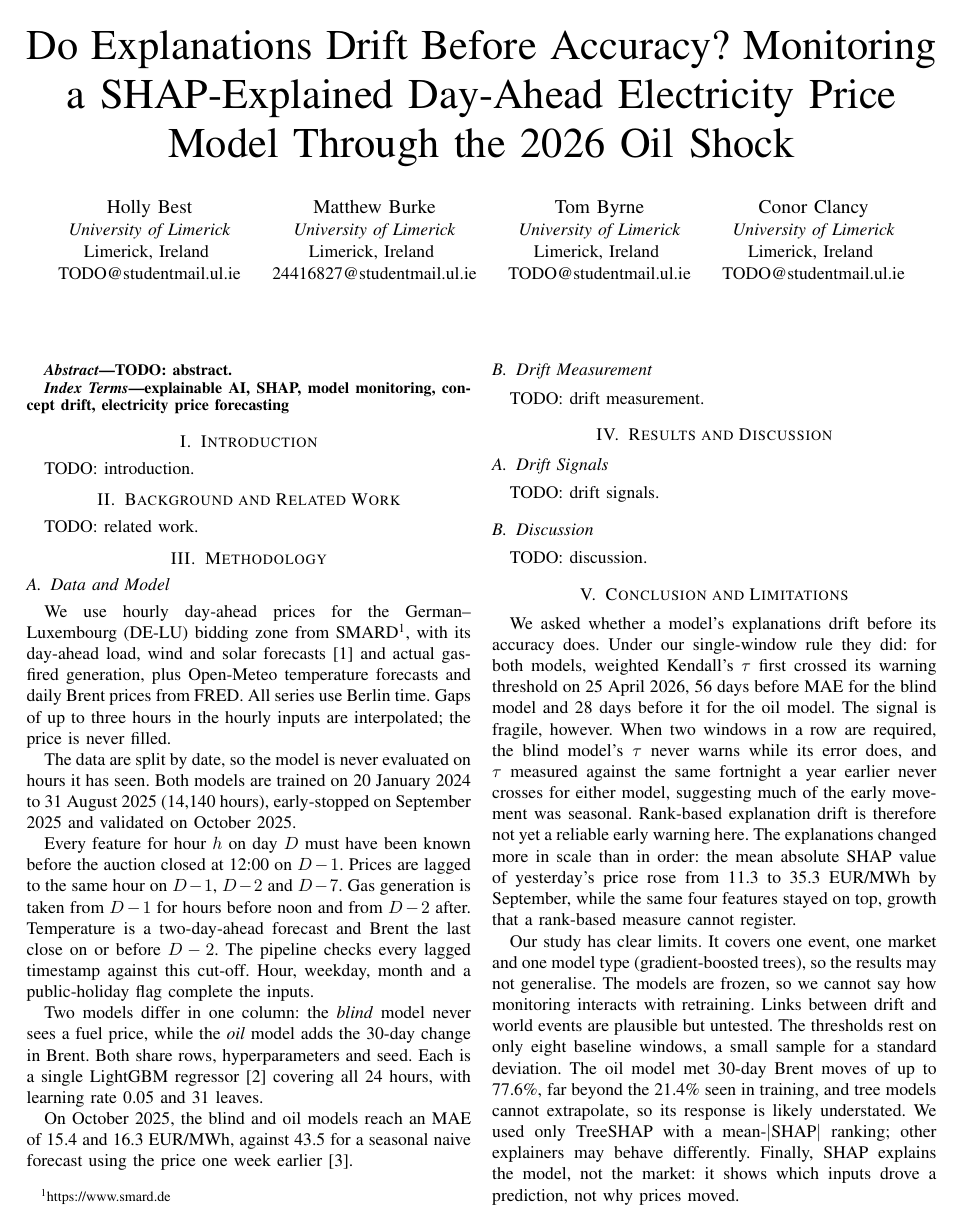
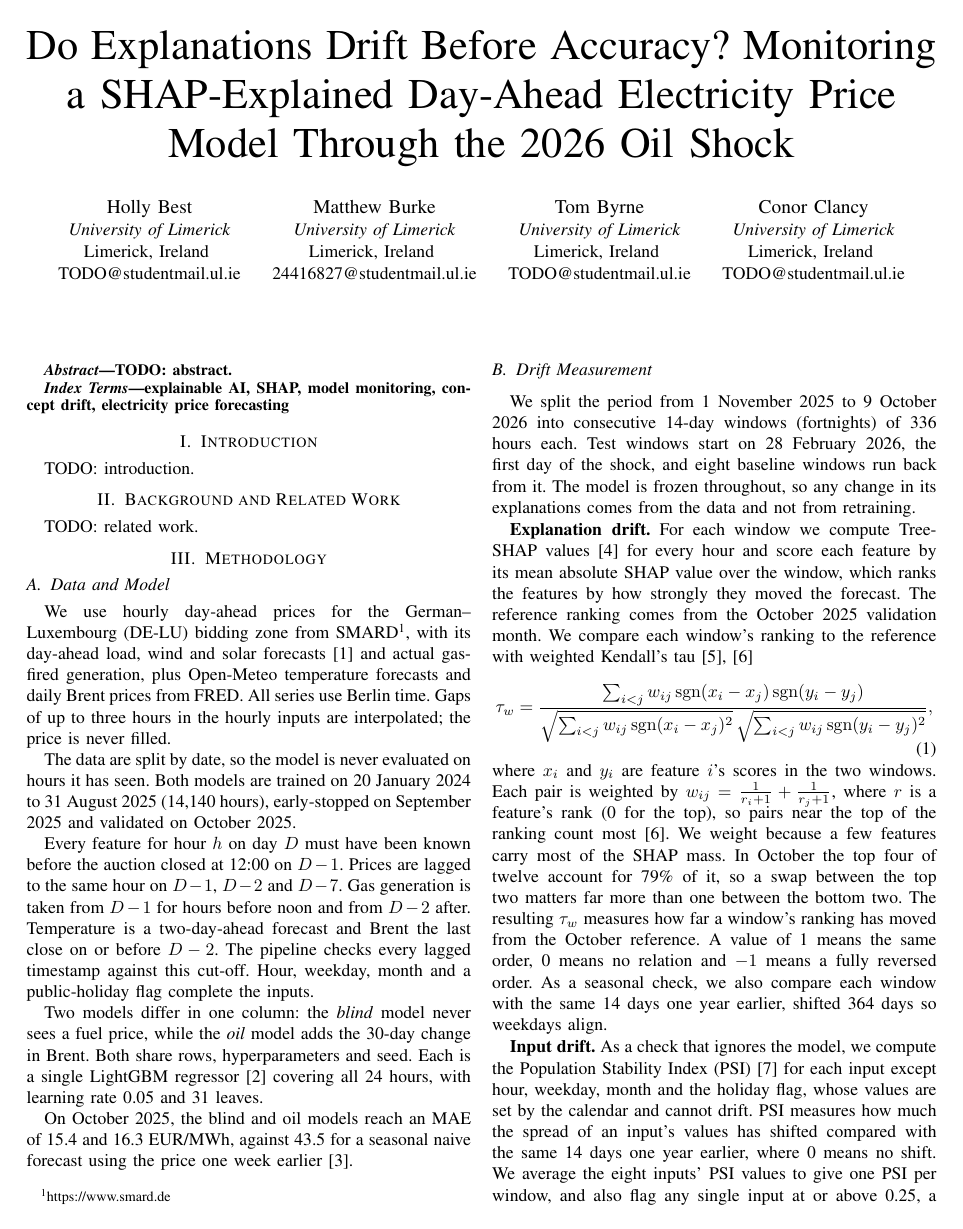
Before and after one commit to matthewb62/cs4437-xai-group-project, a LaTeX paper (report/main.tex, which reads report/sections/method_drift.tex): page 1 of 3. Compiled offline with pdfLaTeX.

Commit message:
Drift measurement section: first draft

```diff
--- a/report/sections/method_drift.tex
+++ b/report/sections/method_drift.tex
@@ -1,8 +1,42 @@
+% !TEX root = ../main.tex
 % OWNER: Matthew | ~300 words
-% Job: define exactly how drift is measured, so the results can be read.
-%  - TreeSHAP [lundberg2020] every fortnight; rank features by mean |SHAP|.
-%  - Weighted Kendall's tau [kendall1938], [vigna2015] vs the October reference
-%    ranking (give the formula once, in one line).
-%  - Warning rule: 2 SD beyond pre-shock windows, same rule applied to error.
-%  - PSI [yurdakul2018] as the input-drift comparison; >0.25 = large shift.
-TODO: drift measurement.
+
+We split the period from 1 November 2025 to 9 October 2026 into
+consecutive 14-day windows (fortnights) of 336 hours each. Test windows
+start on 28 February 2026, the first day of the shock, and eight baseline
+windows run back from it. The model is frozen throughout, so any change
+in its explanations comes from the data and not from retraining.
+
+\textbf{Explanation drift.} For each window we compute TreeSHAP values
+\cite{lundberg2020} for every hour and score each feature by its mean
+absolute SHAP value over the window, which ranks the features by how
+strongly they moved the forecast. The reference ranking comes from the
+October 2025 validation month. We compare each window's ranking to the
+reference with weighted Kendall's tau \cite{kendall1938,vigna2015}
+\begin{equation}
+\tau_w = \frac{\sum_{i<j} w_{ij}\,\mathrm{sgn}(x_i - x_j)\,\mathrm{sgn}(y_i - y_j)}
+              {\sqrt{\sum_{i<j} w_{ij}\,\mathrm{sgn}(x_i - x_j)^2}\,
+               \sqrt{\sum_{i<j} w_{ij}\,\mathrm{sgn}(y_i - y_j)^2}},
+\end{equation}
+where $x_i$ and $y_i$ are feature $i$'s scores in the two windows. Each
+pair is weighted by $w_{ij} = \frac{1}{r_i+1} + \frac{1}{r_j+1}$, where
+$r$ is a feature's rank (0 for the top), so pairs near the top of the
+ranking count most \cite{vigna2015}. We weight because a few features
+carry most of the SHAP mass. In October the top four of twelve account
+for 79\% of it, so a swap between the top two matters far more than one
+between the bottom two. The resulting $\tau_w$ measures how far a
+window's ranking has moved from the October reference. A value of 1
+means the same order, 0 means no relation and $-1$ means a fully
+reversed order. As a seasonal check, we also compare each window with
+the same 14 days one year earlier, shifted 364 days so weekdays align.
+
+\textbf{Input drift.} As a check that ignores the model, we compute the
+Population Stability Index (PSI) \cite{yurdakul2018} for each input
+except hour, weekday, month and the holiday flag, whose values are set
+by the calendar and cannot drift. PSI measures how much the spread of
+an input's values has shifted compared with the same 14 days one year
+earlier, where 0 means no shift. We average the eight inputs' PSI values
+to give one PSI per window, and also flag any single input at or above
+0.25, a commonly used cut off \cite{yurdakul2018}.
+
+\textbf{Warning rule.} We treat the eight baseline windows as normal
```
Also changed, not shown: report/sections/method_drift.tex (10 more changed lines).
